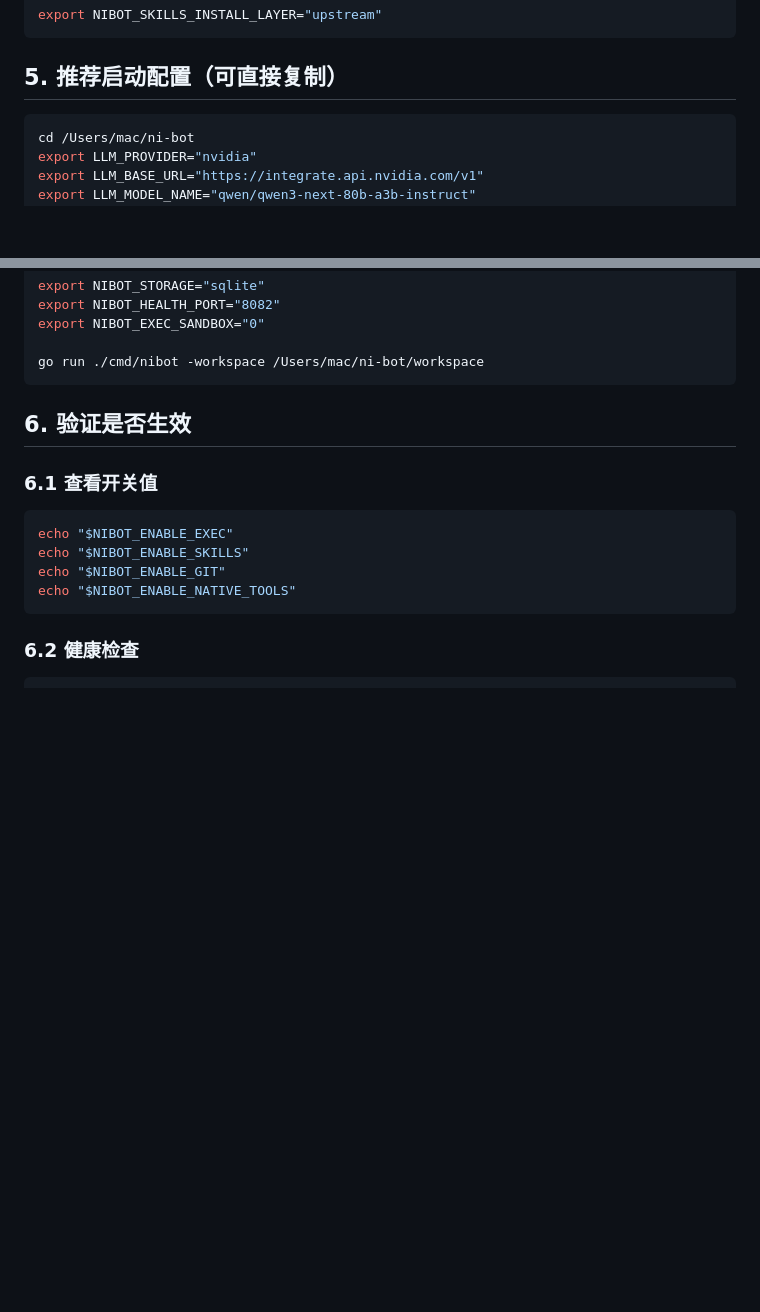
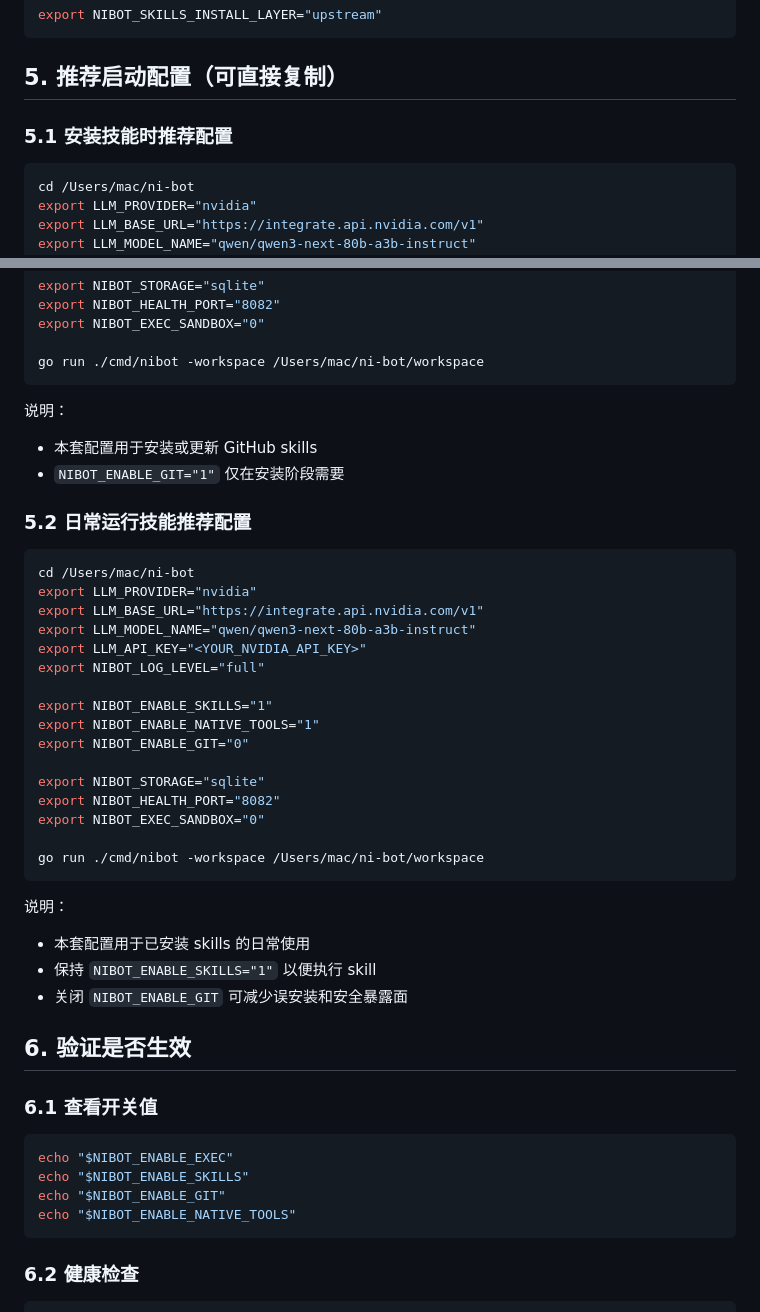
Before and after one commit to minxunice-sketch/ni-bot, a Markdown page: MAC_DEPLOYMENT_GUIDE.md, 2 parts joined by grey strips. Rendered like a GitHub page; blank space fills up the shorter version.

Commit message:
docs: add install and daily skill run presets for mac

````diff
--- a/MAC_DEPLOYMENT_GUIDE.md
+++ b/MAC_DEPLOYMENT_GUIDE.md
@@ -100,6 +100,8 @@ export NIBOT_SKILLS_INSTALL_LAYER="upstream"
 
 ## 5. 推荐启动配置（可直接复制）
 
+### 5.1 安装技能时推荐配置
+
 ```bash
 cd /Users/mac/ni-bot
 export LLM_PROVIDER="nvidia"
@@ -119,6 +121,38 @@ export NIBOT_EXEC_SANDBOX="0"
 
 go run ./cmd/nibot -workspace /Users/mac/ni-bot/workspace
 ```
+
+说明：
+
+- 本套配置用于安装或更新 GitHub skills
+- `NIBOT_ENABLE_GIT="1"` 仅在安装阶段需要
+
+### 5.2 日常运行技能推荐配置
+
+```bash
+cd /Users/mac/ni-bot
+export LLM_PROVIDER="nvidia"
+export LLM_BASE_URL="https://integrate.api.nvidia.com/v1"
+export LLM_MODEL_NAME="qwen/qwen3-next-80b-a3b-instruct"
+export LLM_API_KEY="<YOUR_NVIDIA_API_KEY>"
+export NIBOT_LOG_LEVEL="full"
+
+export NIBOT_ENABLE_SKILLS="1"
+export NIBOT_ENABLE_NATIVE_TOOLS="1"
+export NIBOT_ENABLE_GIT="0"
+
+export NIBOT_STORAGE="sqlite"
+export NIBOT_HEALTH_PORT="8082"
+export NIBOT_EXEC_SANDBOX="0"
+
+go run ./cmd/nibot -workspace /Users/mac/ni-bot/workspace
+```
+
+说明：
+
+- 本套配置用于已安装 skills 的日常使用
+- 保持 `NIBOT_ENABLE_SKILLS="1"` 以便执行 skill
+- 关闭 `NIBOT_ENABLE_GIT` 可减少误安装和安全暴露面
 
 ## 6. 验证是否生效
 
````
